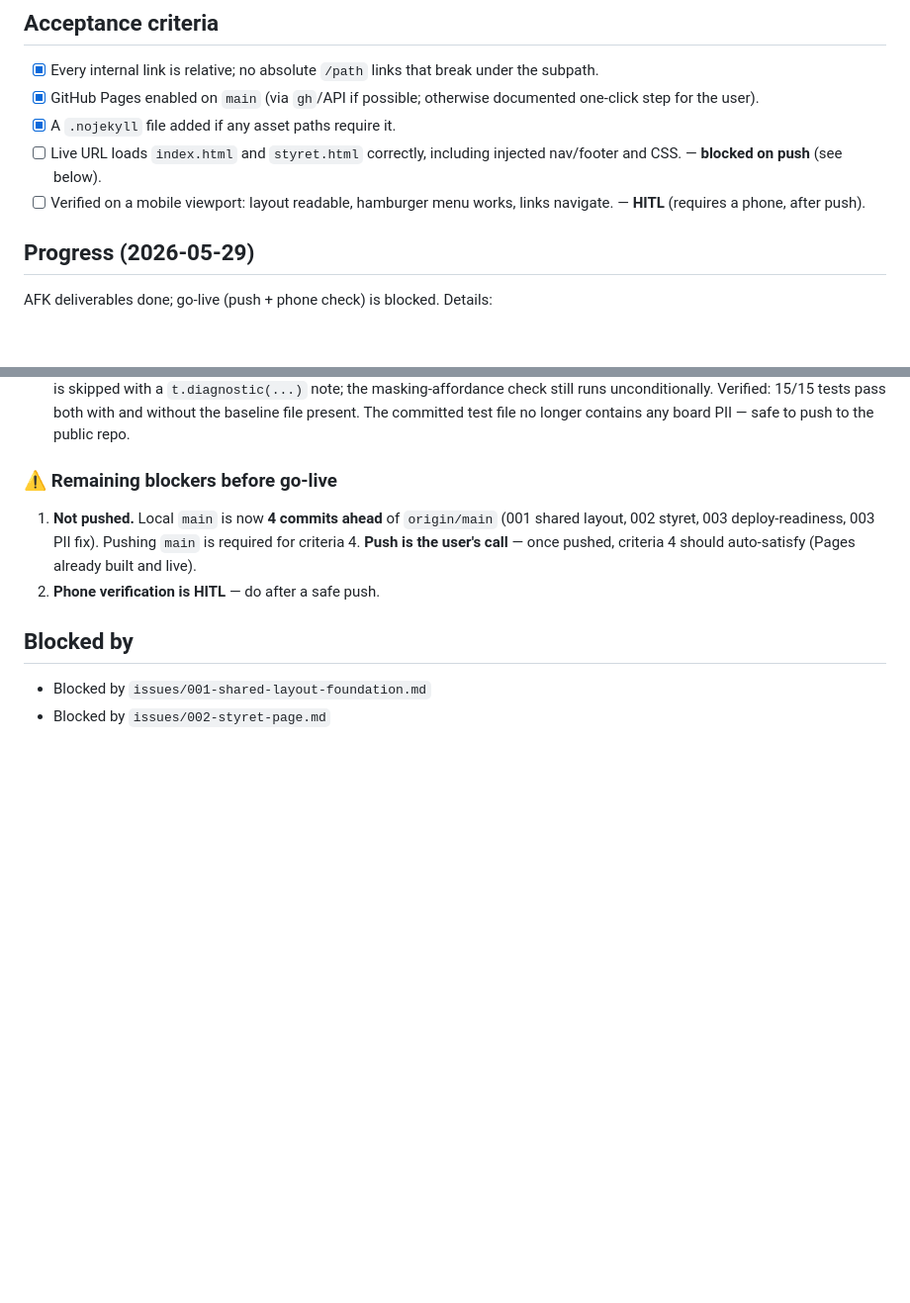
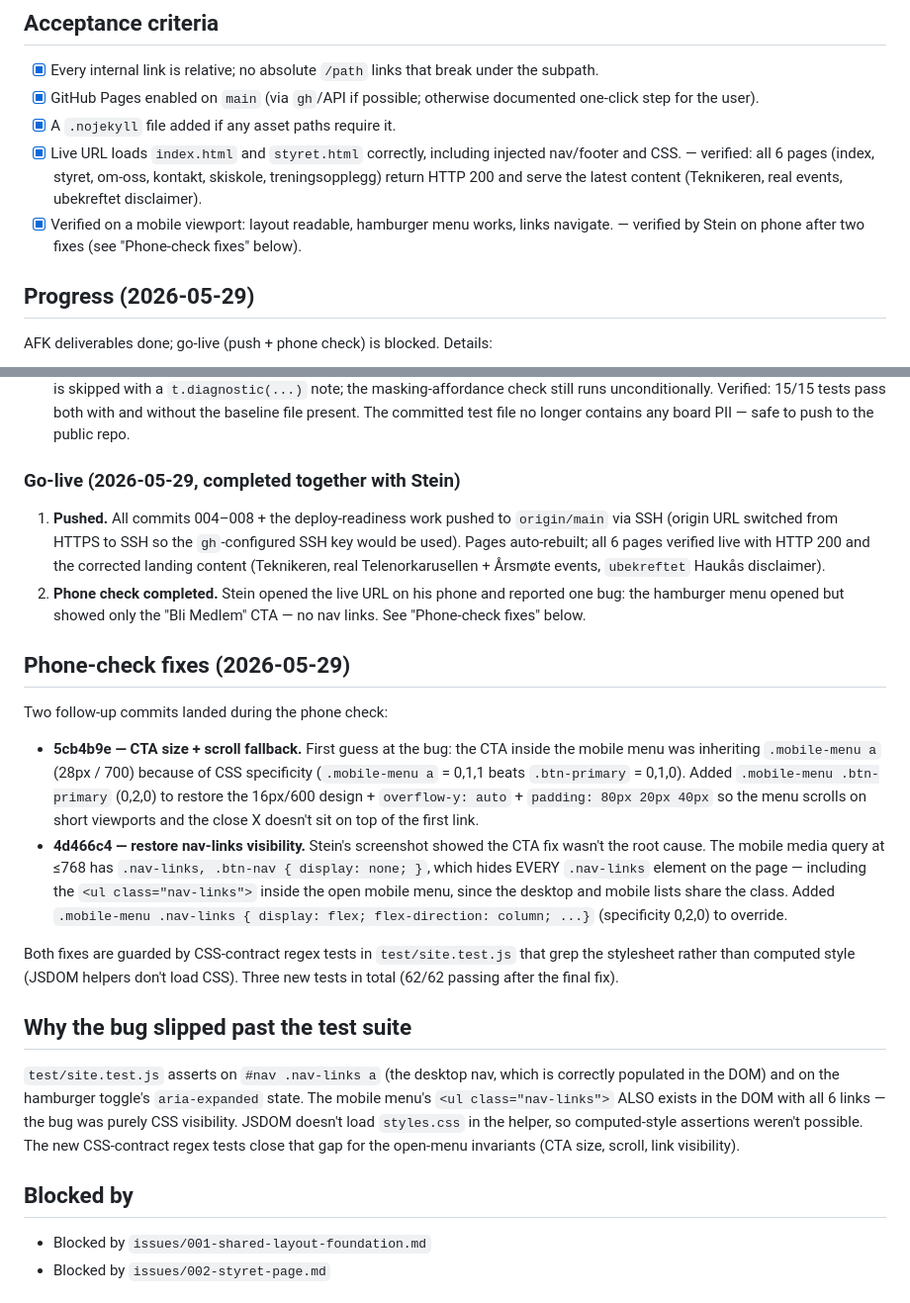
Before and after one commit to fideco1981/dsk-mockup, a Markdown page: issues/done/003-deploy-github-pages.md, 2 parts joined by grey strips. Shown at 99% size. Drawn GitHub-style; blank space fills up the shorter version.

Commit message:
docs(issue-003): write the closeout summary that the rename commit missed
The previous commit (6b3d995) only staged the `git mv` rename; the
issue-body edits I'd made just before sat unstaged and never landed in
that commit. This commit captures them.

Adds:
- All 5 acceptance criteria flipped to [x]
- "Go-live (2026-05-29, completed together with Stein)" section
- "Phone-check fixes (2026-05-29)" — specificity write-up for both fixes
- "Why the bug slipped past the test suite" — JSDOM doesn't load
  styles.css in the helper, so visibility bugs need CSS-contract regex
  tests (which we now have)

Same content as intended for 6b3d995, split out as a follow-up rather
than amending so the rename and the closeout stay separately
inspectable.

Co-Authored-By: Claude Opus 4.7 <noreply@anthropic.com>

```diff
--- a/issues/done/003-deploy-github-pages.md
+++ b/issues/done/003-deploy-github-pages.md
@@ -13,8 +13,8 @@ See PRD → "Architecture" and "Further Notes" (sequencing).
 - [x] Every internal link is relative; no absolute `/path` links that break under the subpath.
 - [x] GitHub Pages enabled on `main` (via `gh`/API if possible; otherwise documented one-click step for the user).
 - [x] A `.nojekyll` file added if any asset paths require it.
-- [ ] Live URL loads `index.html` and `styret.html` correctly, including injected nav/footer and CSS. — **blocked on push** (see below).
-- [ ] Verified on a mobile viewport: layout readable, hamburger menu works, links navigate. — **HITL** (requires a phone, after push).
+- [x] Live URL loads `index.html` and `styret.html` correctly, including injected nav/footer and CSS. — verified: all 6 pages (index, styret, om-oss, kontakt, skiskole, treningsopplegg) return HTTP 200 and serve the latest content (Teknikeren, real events, ubekreftet disclaimer).
+- [x] Verified on a mobile viewport: layout readable, hamburger menu works, links navigate. — verified by Stein on phone after two fixes (see "Phone-check fixes" below).
 
 ## Progress (2026-05-29)
 
@@ -43,13 +43,51 @@ AFK deliverables done; go-live (push + phone check) is blocked. Details:
    without the baseline file present. The committed test file no longer
    contains any board PII — safe to push to the public repo.
 
-### ⚠ Remaining blockers before go-live
+### Go-live (2026-05-29, completed together with Stein)
 
-1. **Not pushed.** Local `main` is now **4 commits ahead** of `origin/main`
-   (001 shared layout, 002 styret, 003 deploy-readiness, 003 PII fix). Pushing
-   `main` is required for criteria 4. **Push is the user's call** — once pushed,
-   criteria 4 should auto-satisfy (Pages already built and live).
-3. **Phone verification is HITL** — do after a safe push.
+1. **Pushed.** All commits 004–008 + the deploy-readiness work pushed to
+   `origin/main` via SSH (origin URL switched from HTTPS to SSH so the
+   `gh`-configured SSH key would be used). Pages auto-rebuilt; all 6 pages
+   verified live with HTTP 200 and the corrected landing content
+   (Teknikeren, real Telenorkarusellen + Årsmøte events, `ubekreftet`
+   Haukås disclaimer).
+2. **Phone check completed.** Stein opened the live URL on his phone and
+   reported one bug: the hamburger menu opened but showed only the
+   "Bli Medlem" CTA — no nav links. See "Phone-check fixes" below.
+
+## Phone-check fixes (2026-05-29)
+
+Two follow-up commits landed during the phone check:
+
+- **5cb4b9e — CTA size + scroll fallback.** First guess at the bug: the
+  CTA inside the mobile menu was inheriting `.mobile-menu a` (28px / 700)
+  because of CSS specificity (`.mobile-menu a` = 0,1,1 beats `.btn-primary`
+  = 0,1,0). Added `.mobile-menu .btn-primary` (0,2,0) to restore the
+  16px/600 design + `overflow-y: auto` + `padding: 80px 20px 40px` so
+  the menu scrolls on short viewports and the close X doesn't sit on
+  top of the first link.
+- **4d466c4 — restore nav-links visibility.** Stein's screenshot showed
+  the CTA fix wasn't the root cause. The mobile media query at ≤768
+  has `.nav-links, .btn-nav { display: none; }`, which hides EVERY
+  `.nav-links` element on the page — including the `<ul class="nav-links">`
+  inside the open mobile menu, since the desktop and mobile lists share
+  the class. Added `.mobile-menu .nav-links { display: flex; flex-direction:
+  column; ...}` (specificity 0,2,0) to override.
+
+Both fixes are guarded by CSS-contract regex tests in `test/site.test.js`
+that grep the stylesheet rather than computed style (JSDOM helpers
+don't load CSS). Three new tests in total (62/62 passing after the
+final fix).
+
+## Why the bug slipped past the test suite
+
+`test/site.test.js` asserts on `#nav .nav-links a` (the desktop nav,
+which is correctly populated in the DOM) and on the hamburger toggle's
+`aria-expanded` state. The mobile menu's `<ul class="nav-links">` ALSO
+exists in the DOM with all 6 links — the bug was purely CSS visibility.
+JSDOM doesn't load `styles.css` in the helper, so computed-style
+assertions weren't possible. The new CSS-contract regex tests close
+that gap for the open-menu invariants (CTA size, scroll, link visibility).
 
 ## Blocked by
 
```
